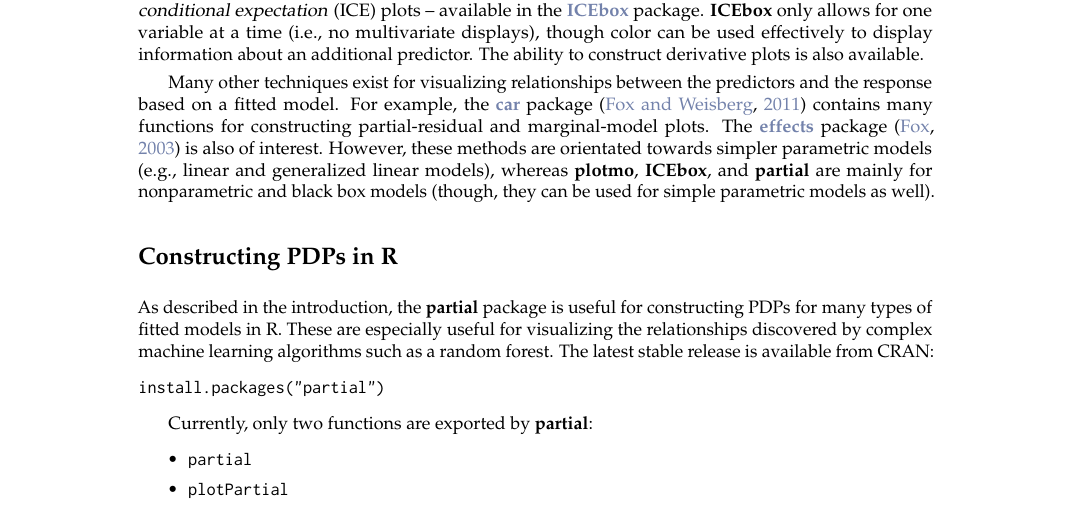
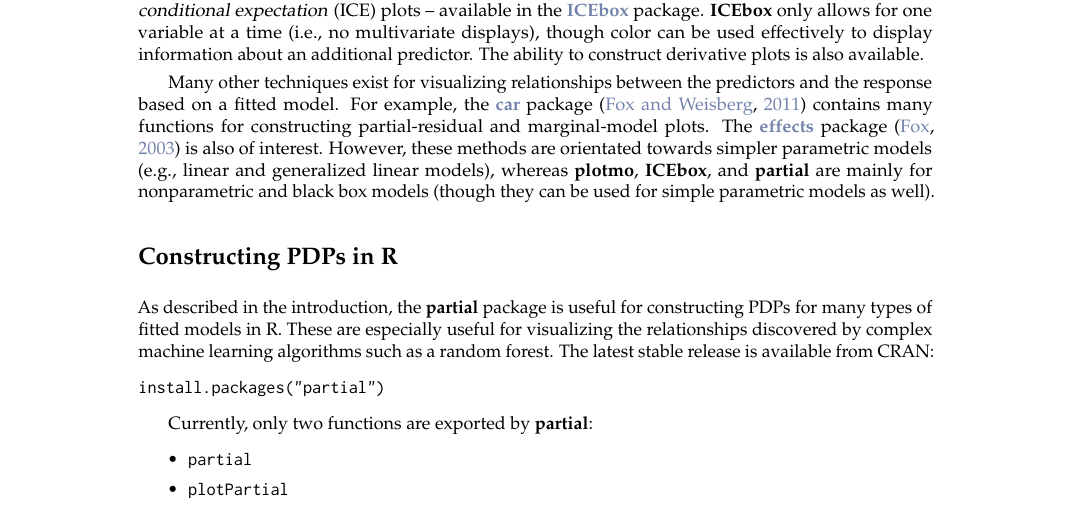
Before and after one commit to guangyuan/pdp, a LaTeX document (manuscript/RJwrapper.tex, which reads manuscript/greenwell.tex): part of page 2 of 9, cut so that both start at the same text. Compiled offline with pdfLaTeX.

Commit message:
minor edits

```diff
--- a/manuscript/greenwell.tex
+++ b/manuscript/greenwell.tex
@@ -43,7 +43,7 @@ The \CRANpkg{plotmo} package \citep{plotmo-pkg} is one alternative to \pkg{parti
 
 PDPs can be misleading in the presence of substantial interactions \citep{goldstein-peeking-2015}. To overcome this issue \citeauthor*{goldstein-peeking-2015} developed the concept of \dfn{individual conditional expectation} (ICE) plots -- available in the \CRANpkg{ICEbox} package. \pkg{ICEbox} only allows for one variable at a time (i.e., no multivariate displays), though color can be used effectively to display information about an additional predictor. The ability to construct derivative plots is also available.
 
-Many other techniques exist for visualizing relationships between the predictors and the response based on a fitted model. For example, the \CRANpkg{car} package \citep{fox-car-2011} contains many functions for constructing partial-residual and marginal-model plots. The \CRANpkg{effects} package \citep{fox-effects-2003} is also of interest. However, these methods are orientated towards simpler parametric models (e.g., linear and generalized linear models), whereas \pkg{plotmo}, \pkg{ICEbox}, and \pkg{partial} are mainly for nonparametric and black box models (though, they can be used for simple parametric models as well).
+Many other techniques exist for visualizing relationships between the predictors and the response based on a fitted model. For example, the \CRANpkg{car} package \citep{fox-car-2011} contains many functions for constructing partial-residual and marginal-model plots. The \CRANpkg{effects} package \citep{fox-effects-2003} is also of interest. However, these methods are orientated towards simpler parametric models (e.g., linear and generalized linear models), whereas \pkg{plotmo}, \pkg{ICEbox}, and \pkg{partial} are mainly for nonparametric and black box models (though they can be used for simple parametric models as well).
 
 
 %%%%%%%%%%%%%%%%%%%%%%%%%%%%%%%%%%%%%%%%%%%%%%%%%%%%%%%%%%%%%%%%%%%%%%%%%%%%%%%%
```
